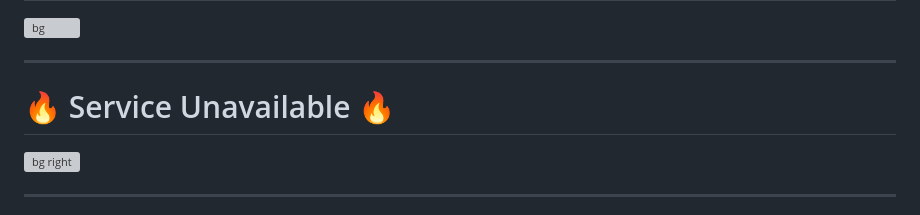
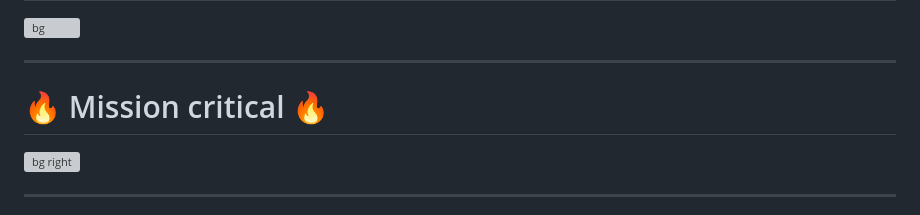
Before and after one commit to npalm/2023-04-20-geecon-devx, a Markdown page: slides.md, the part around the change. Rendered like a GitHub page; grey boxes are pictures that could not be loaded.

Commit message:
chore: slides and demo geecon 2023

```diff
--- a/slides.md
+++ b/slides.md
@@ -724,7 +724,7 @@ _backgroundColor:  red
 _color: yellow
 -->
 
-# <!-- fit --> 🔥 Service Unavailable 🔥
+# <!-- fit --> 🔥 Mission critical 🔥
 
 
 ![bg right](assets/smoke.png)
```
